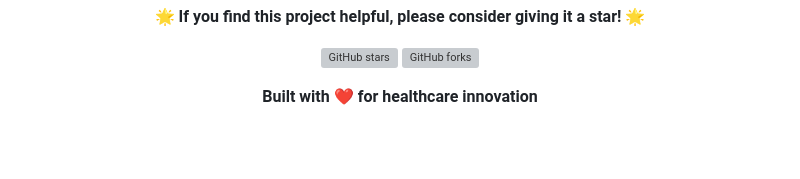
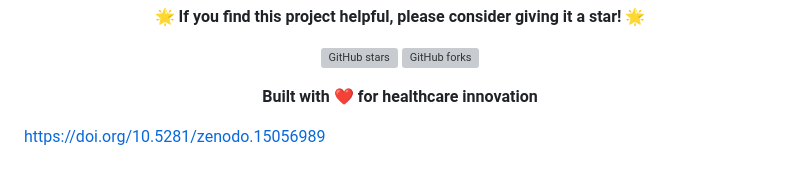
Before and after one commit to HAMEEMM/multimodal_medical_diagnosis, a Markdown page: README.md, the part around the change. GitHub-like rendering; blank space fills up the shorter version; grey boxes are pictures that could not be loaded.

Commit message:
Add Zenodo DOI link to README

```diff
--- a/README.md
+++ b/README.md
@@ -1855,3 +1855,5 @@ When using the Medical Speech dataset, please also cite the original source:
 **Built with ❤️ for healthcare innovation**
 
 </div>
+
+https://doi.org/10.5281/zenodo.15056989
```
